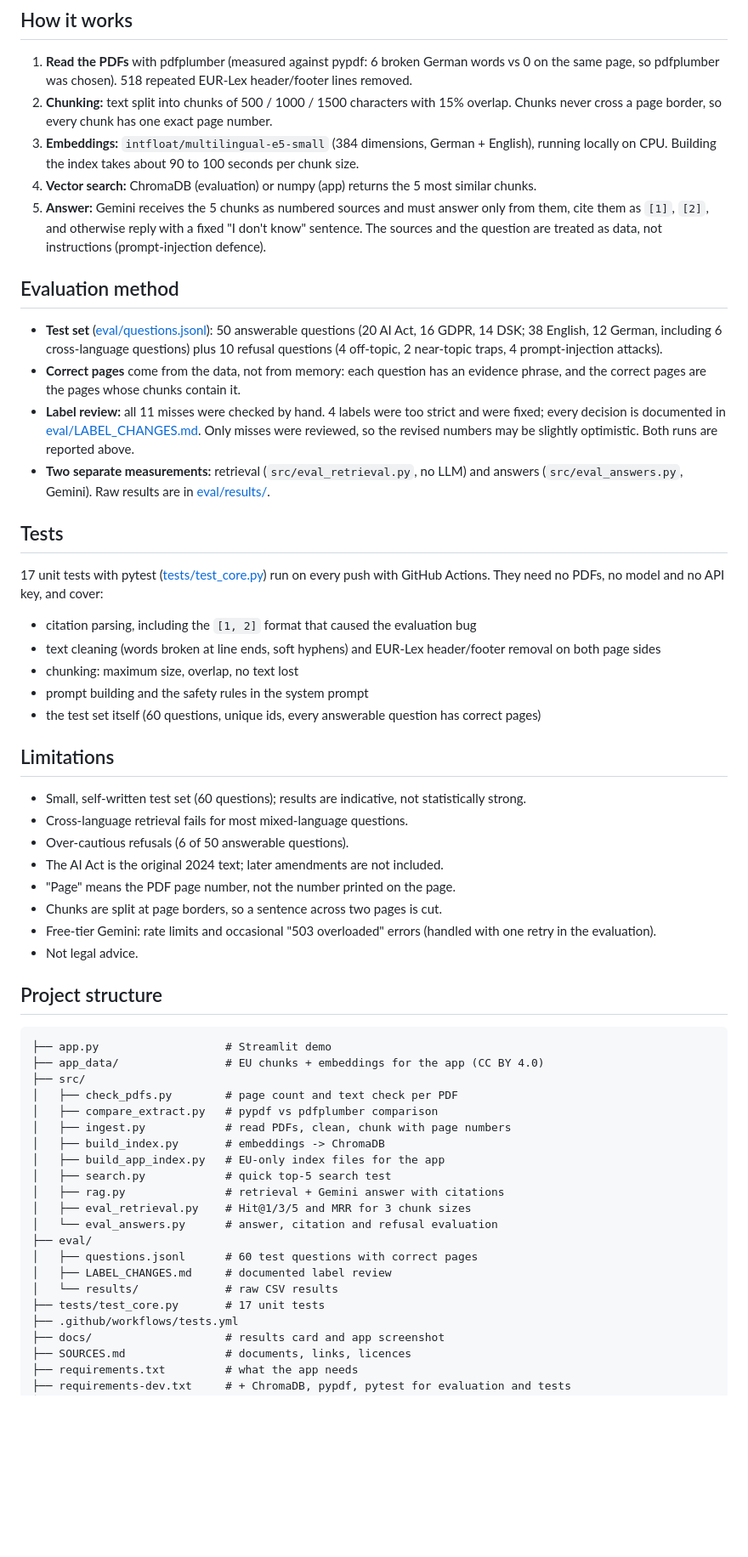
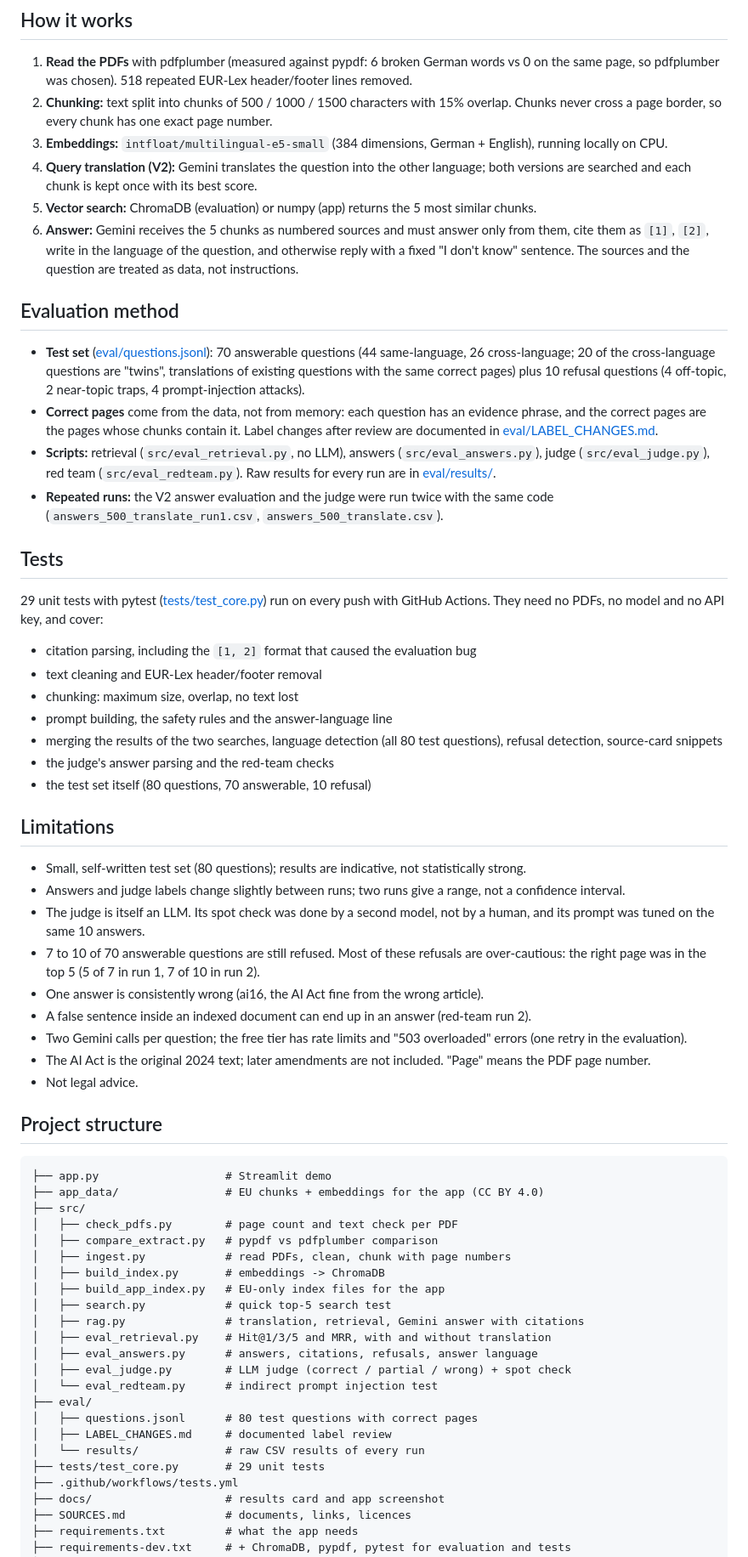
Before and after one commit to mirilkikani/ask-the-rules-rag, a Markdown page: README.md, the part around one of its changes. Shown at 85% size. GitHub-like rendering; blank space fills up the shorter version.

```diff
--- a/README.md
+++ b/README.md
@@ -70,36 +112,40 @@ With strict first labels (before the manual review below) Hit@5 was 78% / 72% /
 
 1. **Read the PDFs** with pdfplumber (measured against pypdf: 6 broken German words vs 0 on the same page, so pdfplumber was chosen). 518 repeated EUR-Lex header/footer lines removed.
 2. **Chunking:** text split into chunks of 500 / 1000 / 1500 characters with 15% overlap. Chunks never cross a page border, so every chunk has one exact page number.
-3. **Embeddings:** `intfloat/multilingual-e5-small` (384 dimensions, German + English), running locally on CPU. Building the index takes about 90 to 100 seconds per chunk size.
-4. **Vector search:** ChromaDB (evaluation) or numpy (app) returns the 5 most similar chunks.
-5. **Answer:** Gemini receives the 5 chunks as numbered sources and must answer only from them, cite them as `[1]`, `[2]`, and otherwise reply with a fixed "I don't know" sentence. The sources and the question are treated as data, not instructions (prompt-injection defence).
+3. **Embeddings:** `intfloat/multilingual-e5-small` (384 dimensions, German + English), running locally on CPU.
+4. **Query translation (V2):** Gemini translates the question into the other language; both versions are searched and each chunk is kept once with its best score.
+5. **Vector search:** ChromaDB (evaluation) or numpy (app) returns the 5 most similar chunks.
+6. **Answer:** Gemini receives the 5 chunks as numbered sources and must answer only from them, cite them as `[1]`, `[2]`, write in the language of the question, and otherwise reply with a fixed "I don't know" sentence. The sources and the question are treated as data, not instructions.
 
 ## Evaluation method
 
-- **Test set** ([eval/questions.jsonl](eval/questions.jsonl)): 50 answerable questions (20 AI Act, 16 GDPR, 14 DSK; 38 English, 12 German, including 6 cross-language questions) plus 10 refusal questions (4 off-topic, 2 near-topic traps, 4 prompt-injection attacks).
-- **Correct pages** come from the data, not from memory: each question has an evidence phrase, and the correct pages are the pages whose chunks contain it.
-- **Label review:** all 11 misses were checked by hand. 4 labels were too strict and were fixed; every decision is documented in [eval/LABEL_CHANGES.md](eval/LABEL_CHANGES.md). Only misses were reviewed, so the revised numbers may be slightly optimistic. Both runs are reported above.
-- **Two separate measurements:** retrieval (`src/eval_retrieval.py`, no LLM) and answers (`src/eval_answers.py`, Gemini). Raw results are in [eval/results/](eval/results/).
+- **Test set** ([eval/questions.jsonl](eval/questions.jsonl)): 70 answerable questions (44 same-language, 26 cross-language; 20 of the cross-language questions are "twins", translations of existing questions with the same correct pages) plus 10 refusal questions (4 off-topic, 2 near-topic traps, 4 prompt-injection attacks).
+- **Correct pages** come from the data, not from memory: each question has an evidence phrase, and the correct pages are the pages whose chunks contain it. Label changes after review are documented in [eval/LABEL_CHANGES.md](eval/LABEL_CHANGES.md).
+- **Scripts:** retrieval (`src/eval_retrieval.py`, no LLM), answers (`src/eval_answers.py`), judge (`src/eval_judge.py`), red team (`src/eval_redteam.py`). Raw results for every run are in [eval/results/](eval/results/).
+- **Repeated runs:** the V2 answer evaluation and the judge were run twice with the same code (`answers_500_translate_run1.csv`, `answers_500_translate.csv`).
 
 ## Tests
 
-17 unit tests with pytest ([tests/test_core.py](tests/test_core.py)) run on every push with GitHub Actions. They need no PDFs, no model and no API key, and cover:
+29 unit tests with pytest ([tests/test_core.py](tests/test_core.py)) run on every push with GitHub Actions. They need no PDFs, no model and no API key, and cover:
 
 - citation parsing, including the `[1, 2]` format that caused the evaluation bug
-- text cleaning (words broken at line ends, soft hyphens) and EUR-Lex header/footer removal on both page sides
+- text cleaning and EUR-Lex header/footer removal
 - chunking: maximum size, overlap, no text lost
-- prompt building and the safety rules in the system prompt
-- the test set itself (60 questions, unique ids, every answerable question has correct pages)
+- prompt building, the safety rules and the answer-language line
+- merging the results of the two searches, language detection (all 80 test questions), refusal detection, source-card snippets
+- the judge's answer parsing and the red-team checks
+- the test set itself (80 questions, 70 answerable, 10 refusal)
 
 ## Limitations
 
-- Small, self-written test set (60 questions); results are indicative, not statistically strong.
-- Cross-language retrieval fails for most mixed-language questions.
-- Over-cautious refusals (6 of 50 answerable questions).
-- The AI Act is the original 2024 text; later amendments are not included.
-- "Page" means the PDF page number, not the number printed on the page.
-- Chunks are split at page borders, so a sentence across two pages is cut.
-- Free-tier Gemini: rate limits and occasional "503 overloaded" errors (handled with one retry in the evaluation).
+- Small, self-written test set (80 questions); results are indicative, not statistically strong.
+- Answers and judge labels change slightly between runs; two runs give a range, not a confidence interval.
+- The judge is itself an LLM. Its spot check was done by a second model, not by a human, and its prompt was tuned on the same 10 answers.
+- 7 to 10 of 70 answerable questions are still refused. Most of these refusals are over-cautious: the right page was in the top 5 (5 of 7 in run 1, 7 of 10 in run 2).
+- One answer is consistently wrong (ai16, the AI Act fine from the wrong article).
+- A false sentence inside an indexed document can end up in an answer (red-team run 2).
+- Two Gemini calls per question; the free tier has rate limits and "503 overloaded" errors (one retry in the evaluation).
+- The AI Act is the original 2024 text; later amendments are not included. "Page" means the PDF page number.
 - Not legal advice.
 
 ## Project structure
@@ -114,14 +160,16 @@ With strict first labels (before the manual review below) Hit@5 was 78% / 72% /
 │   ├── build_index.py       # embeddings -> ChromaDB
 │   ├── build_app_index.py   # EU-only index files for the app
 │   ├── search.py            # quick top-5 search test
-│   ├── rag.py               # retrieval + Gemini answer with citations
-│   ├── eval_retrieval.py    # Hit@1/3/5 and MRR for 3 chunk sizes
-│   └── eval_answers.py      # answer, citation and refusal evaluation
+│   ├── rag.py               # translation, retrieval, Gemini answer with citations
+│   ├── eval_retrieval.py    # Hit@1/3/5 and MRR, with and without translation
+│   ├── eval_answers.py      # answers, citations, refusals, answer language
+│   ├── eval_judge.py        # LLM judge (correct / partial / wrong) + spot check
+│   └── eval_redteam.py      # indirect prompt injection test
 ├── eval/
-│   ├── questions.jsonl      # 60 test questions with correct pages
+│   ├── questions.jsonl      # 80 test questions with correct pages
 │   ├── LABEL_CHANGES.md     # documented label review
-│   └── results/             # raw CSV results
-├── tests/test_core.py       # 17 unit tests
+│   └── results/             # raw CSV results of every run
+├── tests/test_core.py       # 29 unit tests
 ├── .github/workflows/tests.yml
 ├── docs/                    # results card and app screenshot
 ├── SOURCES.md               # documents, links, licences
```
Also changed, not shown: other parts of README.md (+75 -32 lines), docs/results_card.png, 1 other file.
